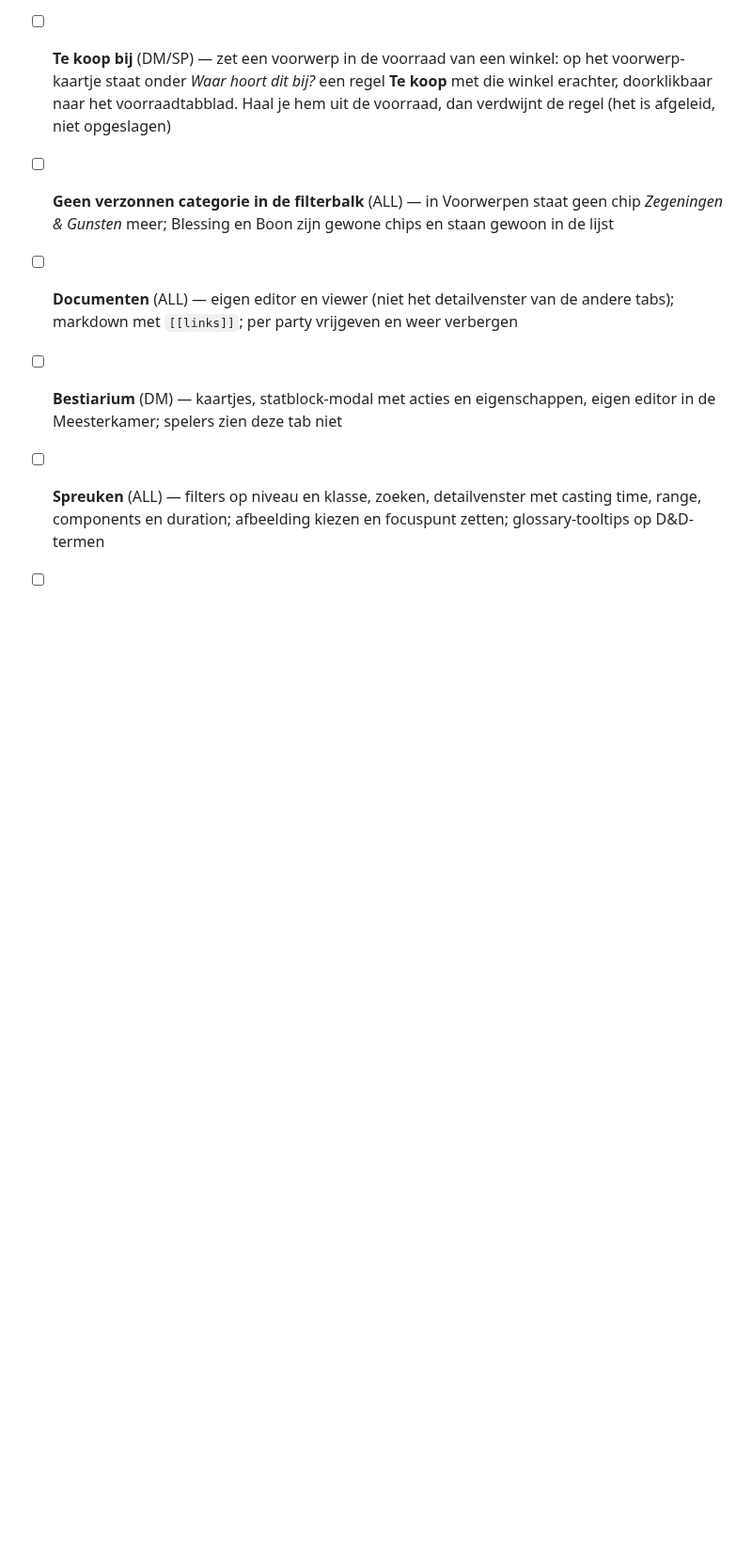
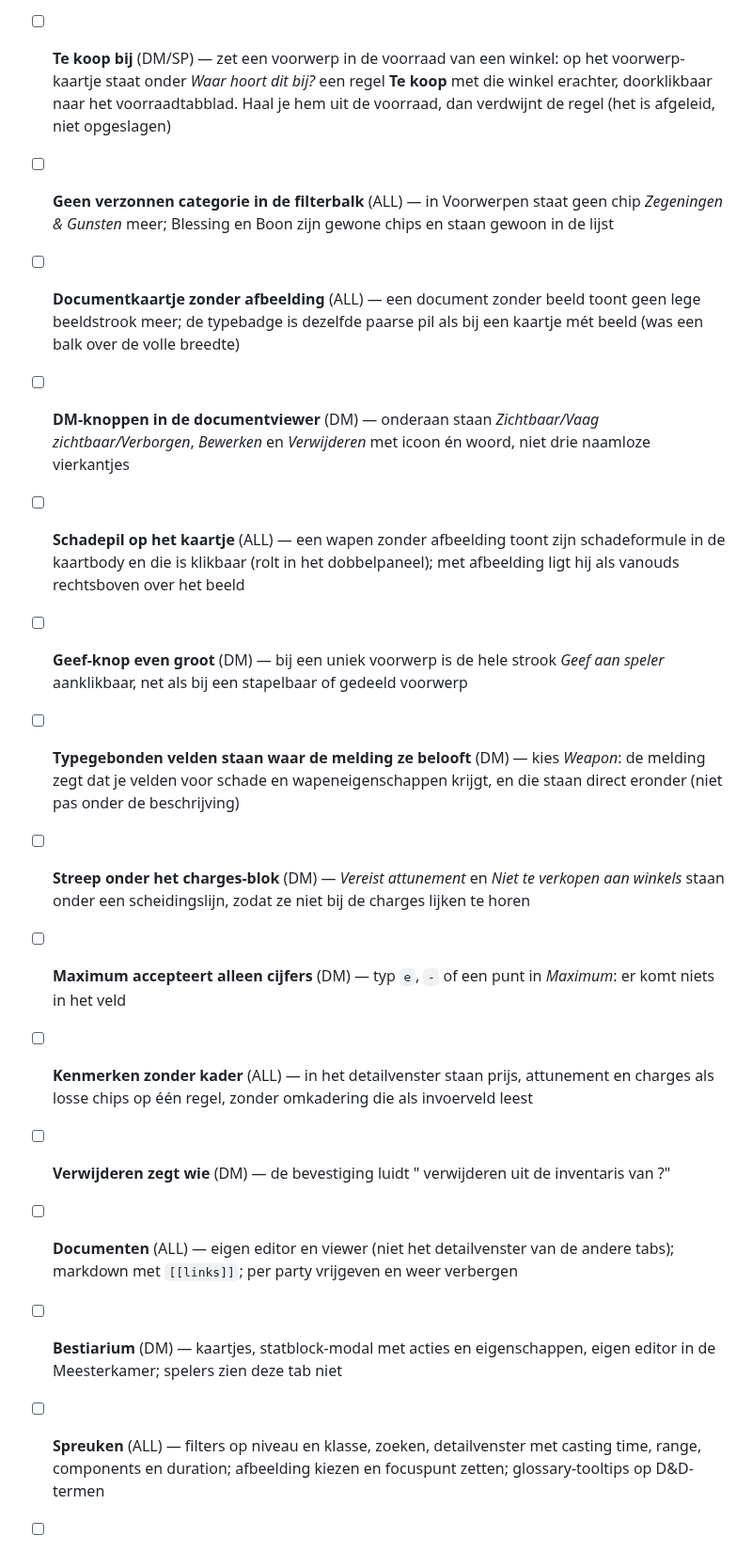
Before and after one commit to mossalan-dot/Grisburgh, a Markdown page: docs/testronde.md, the part around the change. Shown at 94% size. Drawn GitHub-style; blank space fills up the shorter version.

Commit message:
Testronde: regels voor de voorwerp- en documentfixes
Co-Authored-By: Claude Opus 5 <noreply@anthropic.com>
Claude-Session: https://claude.ai/code/session_01817CNLb9a4p4gGbQqWMDCX

```diff
--- a/docs/testronde.md
+++ b/docs/testronde.md
@@ -56,6 +56,15 @@ een speler ziet, **TAB** = het tafelscherm (`?display=1`), **ALL** = alle drie.
 - [ ] **Eén klik te veel terugnemen** (DM) — bij een stapelbaar voorwerp staat in het geef-venster een min-knop achter een speler die het al heeft; klikken haalt er één af (en bij de laatste verdwijnt hij uit de lijst)
 - [ ] **Te koop bij** (DM/SP) — zet een voorwerp in de voorraad van een winkel: op het voorwerp-kaartje staat onder *Waar hoort dit bij?* een regel **Te koop** met die winkel erachter, doorklikbaar naar het voorraadtabblad. Haal je hem uit de voorraad, dan verdwijnt de regel (het is afgeleid, niet opgeslagen)
 - [ ] **Geen verzonnen categorie in de filterbalk** (ALL) — in Voorwerpen staat geen chip *Zegeningen & Gunsten* meer; Blessing en Boon zijn gewone chips en staan gewoon in de lijst
+- [ ] **Documentkaartje zonder afbeelding** (ALL) — een document zonder beeld toont geen lege beeldstrook meer; de typebadge is dezelfde paarse pil als bij een kaartje mét beeld (was een balk over de volle breedte)
+- [ ] **DM-knoppen in de documentviewer** (DM) — onderaan staan *Zichtbaar/Vaag zichtbaar/Verborgen*, *Bewerken* en *Verwijderen* met icoon én woord, niet drie naamloze vierkantjes
+- [ ] **Schadepil op het kaartje** (ALL) — een wapen zonder afbeelding toont zijn schadeformule in de kaartbody en die is klikbaar (rolt in het dobbelpaneel); met afbeelding ligt hij als vanouds rechtsboven over het beeld
+- [ ] **Geef-knop even groot** (DM) — bij een uniek voorwerp is de hele strook *Geef aan speler* aanklikbaar, net als bij een stapelbaar of gedeeld voorwerp
+- [ ] **Typegebonden velden staan waar de melding ze belooft** (DM) — kies *Weapon*: de melding zegt dat je velden voor schade en wapeneigenschappen krijgt, en die staan direct eronder (niet pas onder de beschrijving)
+- [ ] **Streep onder het charges-blok** (DM) — *Vereist attunement* en *Niet te verkopen aan winkels* staan onder een scheidingslijn, zodat ze niet bij de charges lijken te horen
+- [ ] **Maximum accepteert alleen cijfers** (DM) — typ `e`, `-` of een punt in *Maximum*: er komt niets in het veld
+- [ ] **Kenmerken zonder kader** (ALL) — in het detailvenster staan prijs, attunement en charges als losse chips op één regel, zonder omkadering die als invoerveld leest
+- [ ] **Verwijderen zegt wie** (DM) — de bevestiging luidt "<voorwerp> verwijderen uit de inventaris van <speler>?"
 - [ ] **Documenten** (ALL) — eigen editor en viewer (niet het detailvenster van de andere tabs); markdown met `[[links]]`; per party vrijgeven en weer verbergen
 - [ ] **Bestiarium** (DM) — kaartjes, statblock-modal met acties en eigenschappen, eigen editor in de Meesterkamer; spelers zien deze tab niet
 - [ ] **Spreuken** (ALL) — filters op niveau en klasse, zoeken, detailvenster met casting time, range, components en duration; afbeelding kiezen en focuspunt zetten; glossary-tooltips op D&D-termen
```
